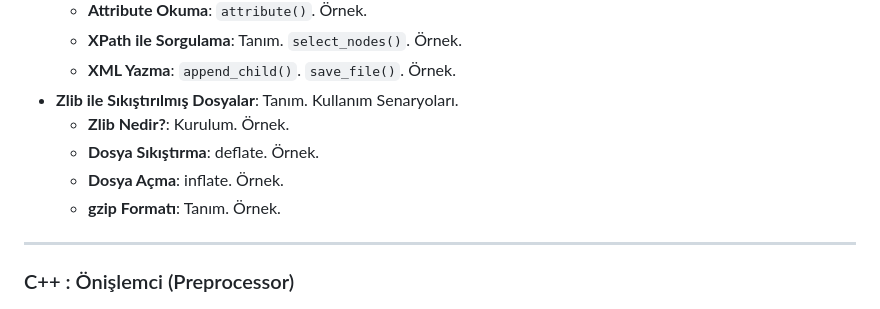
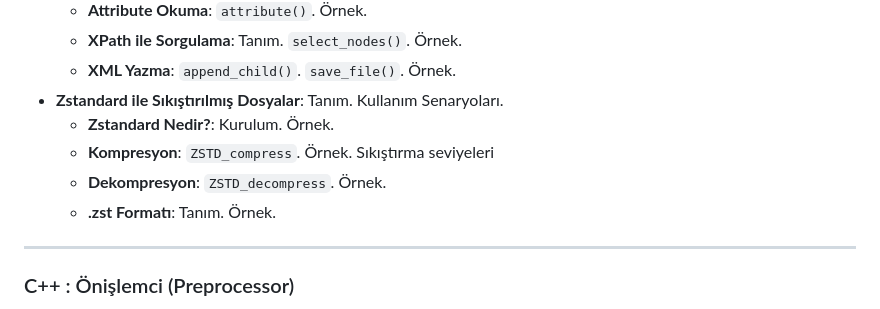
Before and after one commit to DATA35DELETE/Data-s-Book-on-Cpp, a Markdown page: roadMap.md, the part around the change. Rendered like a GitHub page.

Commit message:
feat: The “Zlib” section in roadMap.md has been translated to “Zstandart” as appropriate

```diff
--- a/roadMap.md
+++ b/roadMap.md
@@ -332,11 +332,11 @@
   - **Attribute Okuma**: `attribute()`. Örnek.
   - **XPath ile Sorgulama**: Tanım. `select_nodes()`. Örnek.
   - **XML Yazma**: `append_child()`. `save_file()`. Örnek.
-- **Zlib ile Sıkıştırılmış Dosyalar**: Tanım. Kullanım Senaryoları.
-  - **Zlib Nedir?**: Kurulum. Örnek.
-  - **Dosya Sıkıştırma**: deflate. Örnek.
-  - **Dosya Açma**: inflate. Örnek.
-  - **gzip Formatı**: Tanım. Örnek.
+- **Zstandard ile Sıkıştırılmış Dosyalar**: Tanım. Kullanım Senaryoları.
+  - **Zstandard Nedir?**: Kurulum. Örnek.
+  - **Kompresyon**: `ZSTD_compress`. Örnek. Sıkıştırma seviyeleri
+  - **Dekompresyon**: `ZSTD_decompress`. Örnek.
+  - **.zst Formatı**: Tanım. Örnek.
 
 ---
 
```
